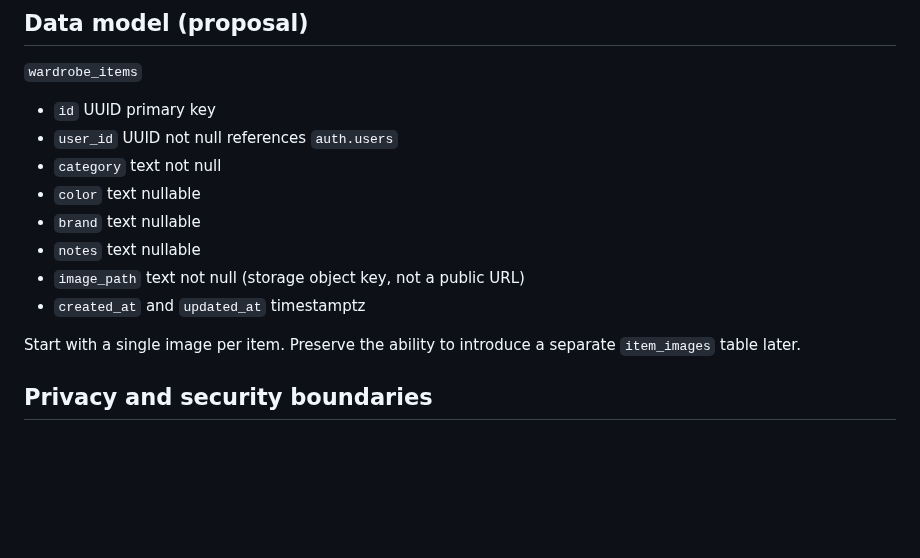
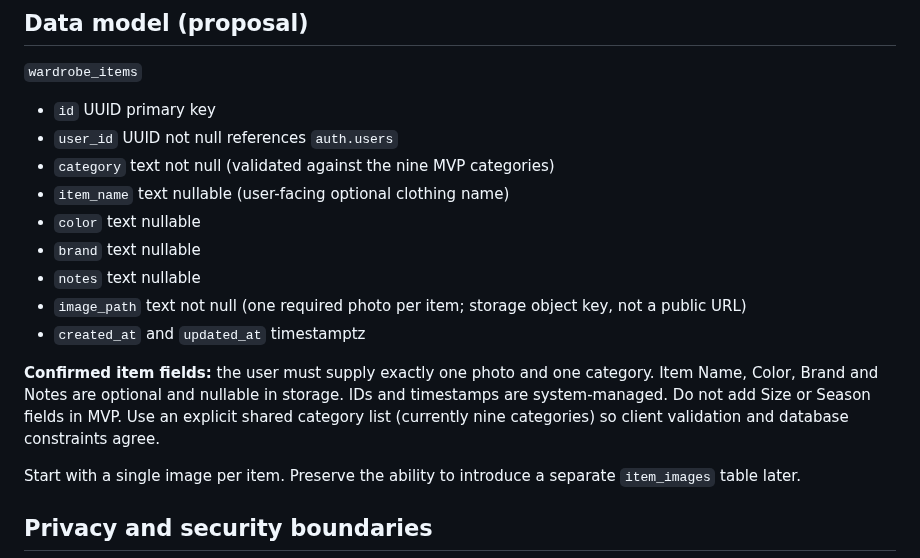
Before and after one commit to RoiSafran9/digital-wardrobe, a Markdown page: docs/ARCHITECTURE.md, the part around the change. GitHub-like rendering; blank space fills up the shorter version.

Commit message:
docs: align wardrobe schema with optional item metadata

```diff
--- a/docs/ARCHITECTURE.md
+++ b/docs/ARCHITECTURE.md
@@ -18,12 +18,15 @@ iPhone-first, easy iteration, minimal operational overhead, private by default,
 `wardrobe_items`
 - `id` UUID primary key
 - `user_id` UUID not null references `auth.users`
-- `category` text not null
+- `category` text not null (validated against the nine MVP categories)
+- `item_name` text nullable (user-facing optional clothing name)
 - `color` text nullable
 - `brand` text nullable
 - `notes` text nullable
-- `image_path` text not null (storage object key, not a public URL)
+- `image_path` text not null (one required photo per item; storage object key, not a public URL)
 - `created_at` and `updated_at` timestamptz
+
+**Confirmed item fields:** the user must supply exactly one photo and one category. Item Name, Color, Brand and Notes are optional and nullable in storage. IDs and timestamps are system-managed. Do not add Size or Season fields in MVP. Use an explicit shared category list (currently nine categories) so client validation and database constraints agree.
 
 Start with a single image per item. Preserve the ability to introduce a separate `item_images` table later.
 
```
